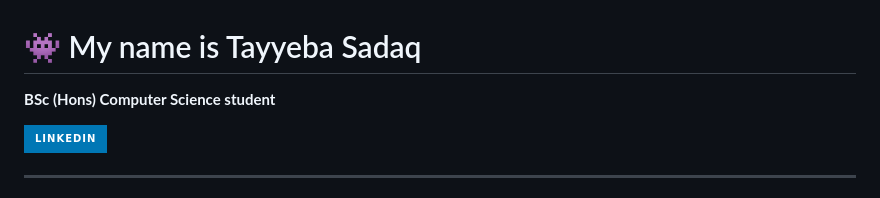
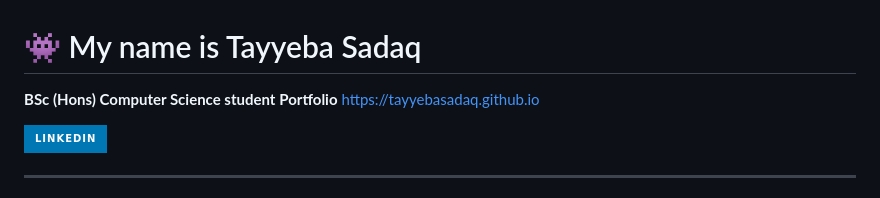
Before and after one commit to TayyebaSadaq/TayyebaSadaq, a Markdown page: README.md, the part around the change. Rendered like a GitHub page; badges without logos.

```diff
--- a/README.md
+++ b/README.md
@@ -1,5 +1,6 @@
 # 👾 My name is Tayyeba Sadaq
 **BSc (Hons) Computer Science student**
+**Portfolio** https://tayyebasadaq.github.io
    <p align="left">
       <a href="https://www.linkedin.com/in/tayyeba-sadaq-ba1a53265/">
          <img alt="LinkedIn" src=https://img.shields.io/badge/LinkedIn-0077B5?style=for-the-badge&logo=linkedin&logoColor=white
```
